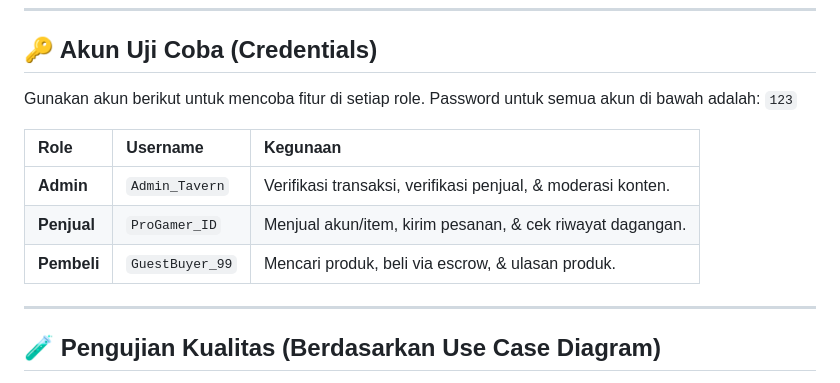
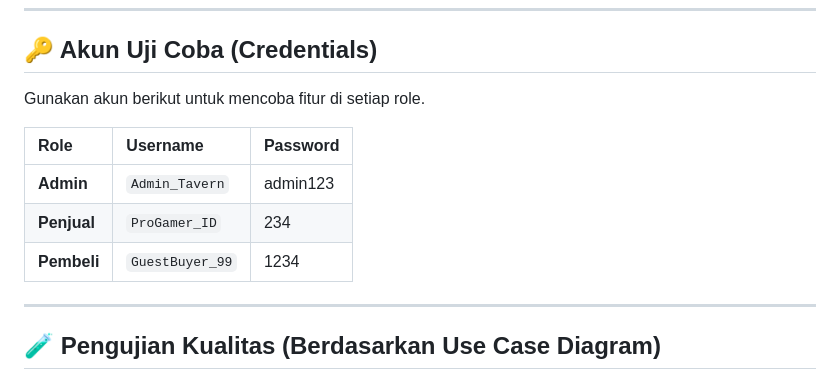
Before and after one commit to malthoft/TavernEx, a Markdown page: README.md, the part around the change. Rendered like a GitHub page.

```diff
--- a/README.md
+++ b/README.md
@@ -19,13 +19,13 @@ Tujuan utama TavernEx adalah menyediakan "Tavern" atau tempat persinggahan yang
 ---
 
 ## 🔑 Akun Uji Coba (Credentials)
-Gunakan akun berikut untuk mencoba fitur di setiap role. Password untuk semua akun di bawah adalah: `123`
+Gunakan akun berikut untuk mencoba fitur di setiap role.
 
-| Role | Username | Kegunaan |
+| Role | Username | Password |
 | :--- | :--- | :--- |
-| **Admin** | `Admin_Tavern` | Verifikasi transaksi, verifikasi penjual, & moderasi konten. |
-| **Penjual** | `ProGamer_ID` | Menjual akun/item, kirim pesanan, & cek riwayat dagangan. |
-| **Pembeli** | `GuestBuyer_99` | Mencari produk, beli via escrow, & ulasan produk. |
+| **Admin** | `Admin_Tavern` | admin123 |
+| **Penjual** | `ProGamer_ID` | 234 |
+| **Pembeli** | `GuestBuyer_99` | 1234 |
 
 ---
 
```
